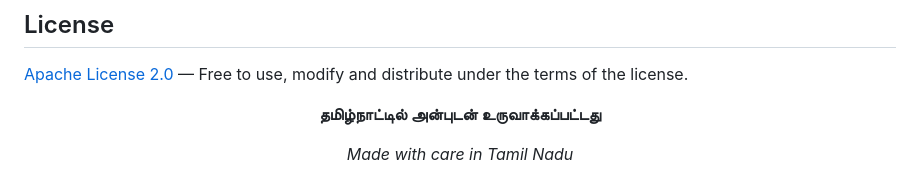
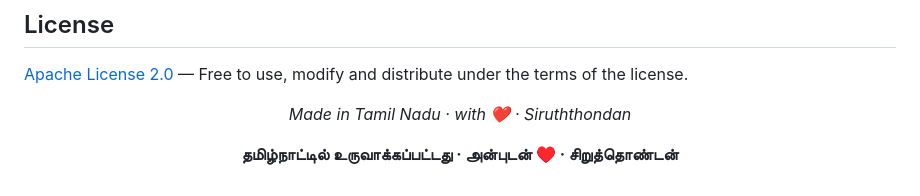
Before and after one commit to siruththondan/Payinthamil, a Markdown page: README.md, the part around one of its changes. GitHub-like rendering.

Commit message:
Update README with new translations and badges

```diff
--- a/README.md
+++ b/README.md
@@ -351,8 +352,8 @@ Found a bug? [Open an issue](https://github.com/siruththondan/Payinthamil/issues
 
 <div align="center">
 
-**தமிழ்நாட்டில் அன்புடன் உருவாக்கப்பட்டது**
+*Made in Tamil Nadu · with ❤️ · Siruththondan*
 
-*Made with care in Tamil Nadu*
+**தமிழ்நாட்டில் உருவாக்கப்பட்டது · அன்புடன் ♥️ · சிறுத்தொண்டன்**
 
 </div>
```
Also changed, not shown: other parts of README.md (+2 -1 lines).
